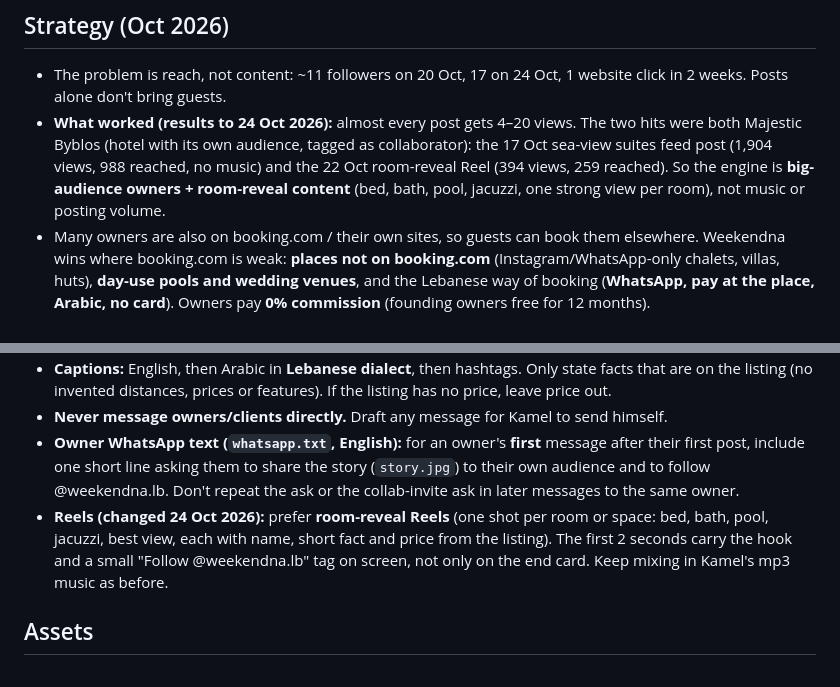
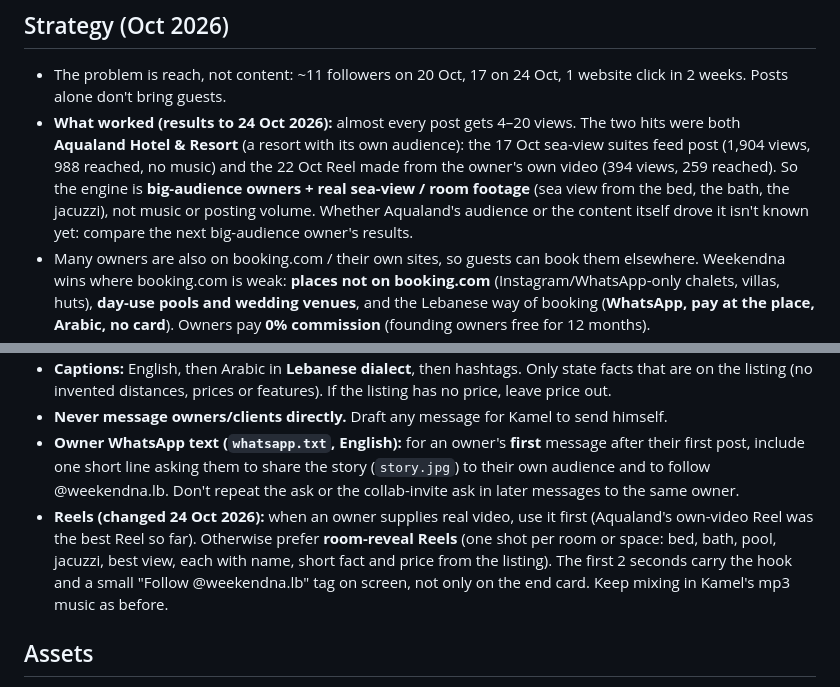
Before and after one commit to kamelabiad/weekendna-social, a Markdown page: PLAYBOOK.md, 2 parts joined by grey strips. Drawn GitHub-style.

Commit message:
Playbook: correct hits to Aqualand (owner-video Reel), not Majestic Byblos
Co-Authored-By: Claude Sonnet 5.5 <noreply@anthropic.com>
Claude-Session: https://claude.ai/code/session_01SncdBim3X8DjaYBzKnfjaE

```diff
--- a/PLAYBOOK.md
+++ b/PLAYBOOK.md
@@ -4,7 +4,7 @@ How @weekendna.lb posts are made and scheduled. Written for the weekly scheduled
 
 ## Strategy (Oct 2026)
 - The problem is reach, not content: ~11 followers on 20 Oct, 17 on 24 Oct, 1 website click in 2 weeks. Posts alone don't bring guests.
-- **What worked (results to 24 Oct 2026):** almost every post gets 4–20 views. The two hits were both Majestic Byblos (hotel with its own audience, tagged as collaborator): the 17 Oct sea-view suites feed post (1,904 views, 988 reached, no music) and the 22 Oct room-reveal Reel (394 views, 259 reached). So the engine is **big-audience owners + room-reveal content** (bed, bath, pool, jacuzzi, one strong view per room), not music or posting volume.
+- **What worked (results to 24 Oct 2026):** almost every post gets 4–20 views. The two hits were both **Aqualand Hotel & Resort** (a resort with its own audience): the 17 Oct sea-view suites feed post (1,904 views, 988 reached, no music) and the 22 Oct Reel made from the owner's own video (394 views, 259 reached). So the engine is **big-audience owners + real sea-view / room footage** (sea view from the bed, the bath, the jacuzzi), not music or posting volume. Whether Aqualand's audience or the content itself drove it isn't known yet: compare the next big-audience owner's results.
 - Many owners are also on booking.com / their own sites, so guests can book them elsewhere. Weekendna wins where booking.com is weak: **places not on booking.com** (Instagram/WhatsApp-only chalets, villas, huts), **day-use pools and wedding venues**, and the Lebanese way of booking (**WhatsApp, pay at the place, Arabic, no card**). Owners pay **0% commission** (founding owners free for 12 months).
 - So: prioritise owners not on booking.com and day-use/wedding listings; lead captions with WhatsApp booking/day use; every post gets a **Reel** (reaches non-followers) and a **story kit** the owner shares to *their* audience; weekly Facebook-group post for Kamel.
 
@@ -34,7 +34,7 @@ How @weekendna.lb posts are made and scheduled. Written for the weekly scheduled
 - **Captions:** English, then Arabic in **Lebanese dialect**, then hashtags. Only state facts that are on the listing (no invented distances, prices or features). If the listing has no price, leave price out.
 - **Never message owners/clients directly.** Draft any message for Kamel to send himself.
 - **Owner WhatsApp text (`whatsapp.txt`, English):** for an owner's **first** message after their first post, include one short line asking them to share the story (`story.jpg`) to their own audience and to follow @weekendna.lb. Don't repeat the ask or the collab-invite ask in later messages to the same owner.
-- **Reels (changed 24 Oct 2026):** prefer **room-reveal Reels** (one shot per room or space: bed, bath, pool, jacuzzi, best view, each with name, short fact and price from the listing). The first 2 seconds carry the hook and a small "Follow @weekendna.lb" tag on screen, not only on the end card. Keep mixing in Kamel's mp3 music as before.
+- **Reels (changed 24 Oct 2026):** when an owner supplies real video, use it first (Aqualand's own-video Reel was the best Reel so far). Otherwise prefer **room-reveal Reels** (one shot per room or space: bed, bath, pool, jacuzzi, best view, each with name, short fact and price from the listing). The first 2 seconds carry the hook and a small "Follow @weekendna.lb" tag on screen, not only on the end card. Keep mixing in Kamel's mp3 music as before.
 
 ## Assets
 - `posts/log.json` → `assets` lists photos/videos Kamel shared for later (e.g. Domaine du Karst's wedding photo). Use them when planning the matching owner's or theme's next post, then mark them used (`"used": "<folder>"`).
```
